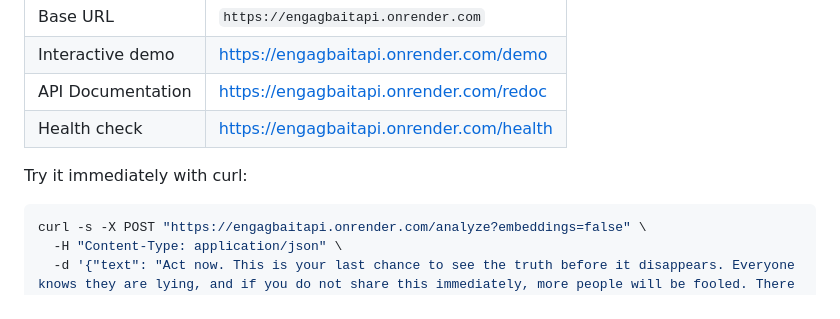
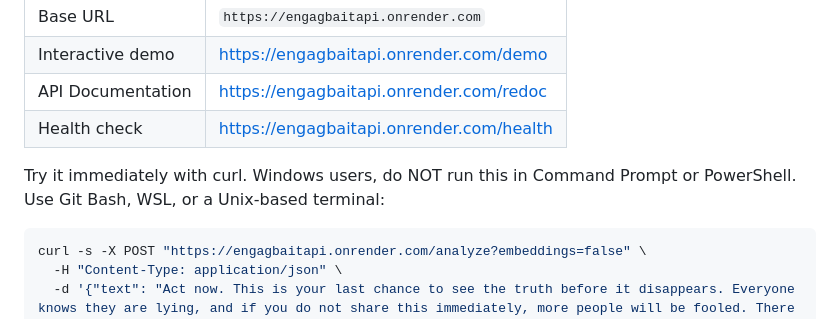
Before and after one commit to nalin431/EngagBaitAPI, a Markdown page: README.md, the part around the change. Rendered like a GitHub page.

Commit message:
Update curl usage instructions in README
Clarify instructions for Windows users regarding curl usage.

````diff
--- a/README.md
+++ b/README.md
@@ -15,7 +15,7 @@ The API is publicly hosted and ready to use — no setup required.
 | API Documentation | https://engagbaitapi.onrender.com/redoc |
 | Health check | https://engagbaitapi.onrender.com/health |
 
-Try it immediately with curl:
+Try it immediately with curl. Windows users, do NOT run this in Command Prompt or PowerShell. Use Git Bash, WSL, or a Unix-based terminal:
 
 ```bash
 curl -s -X POST "https://engagbaitapi.onrender.com/analyze?embeddings=false" \
````
